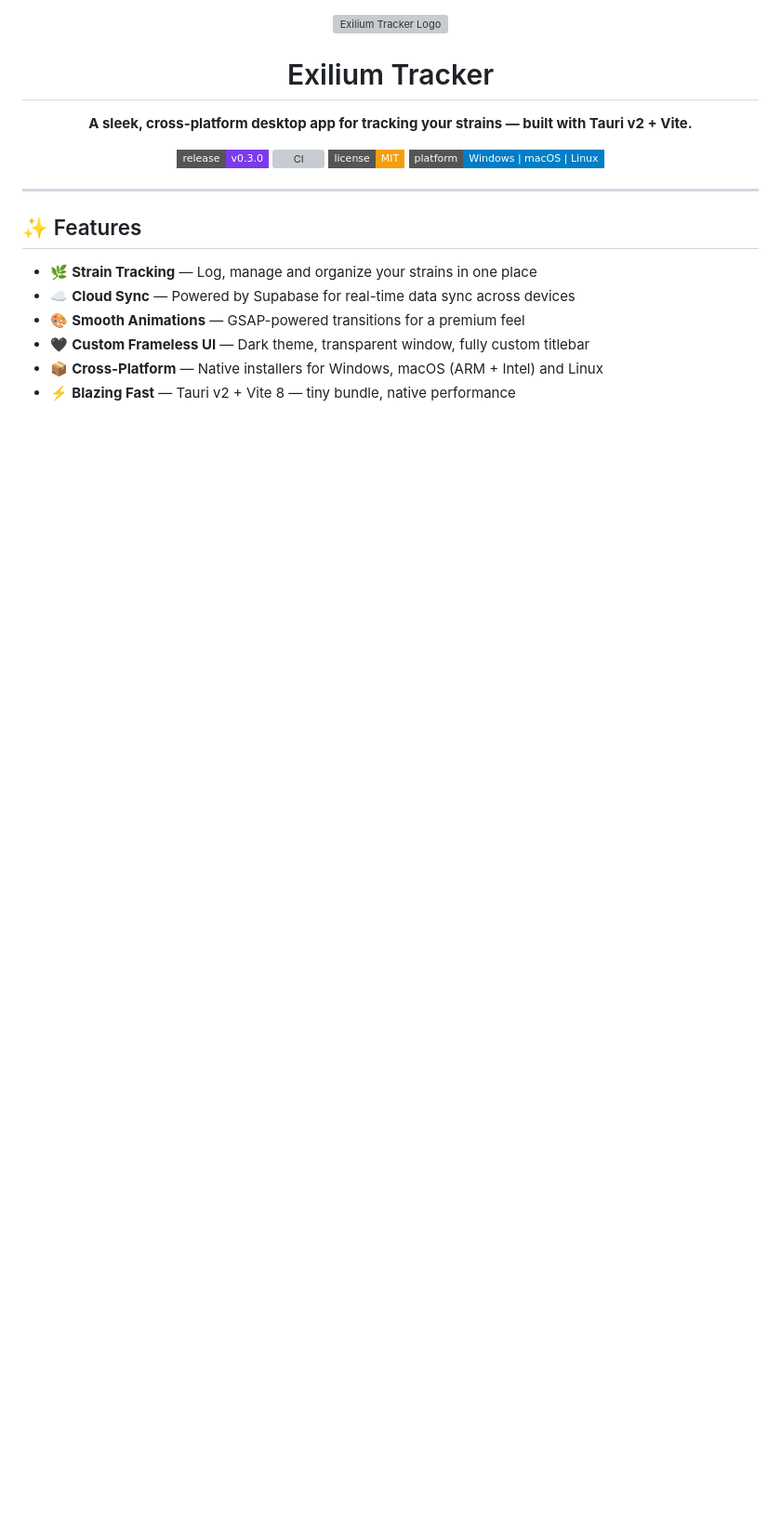
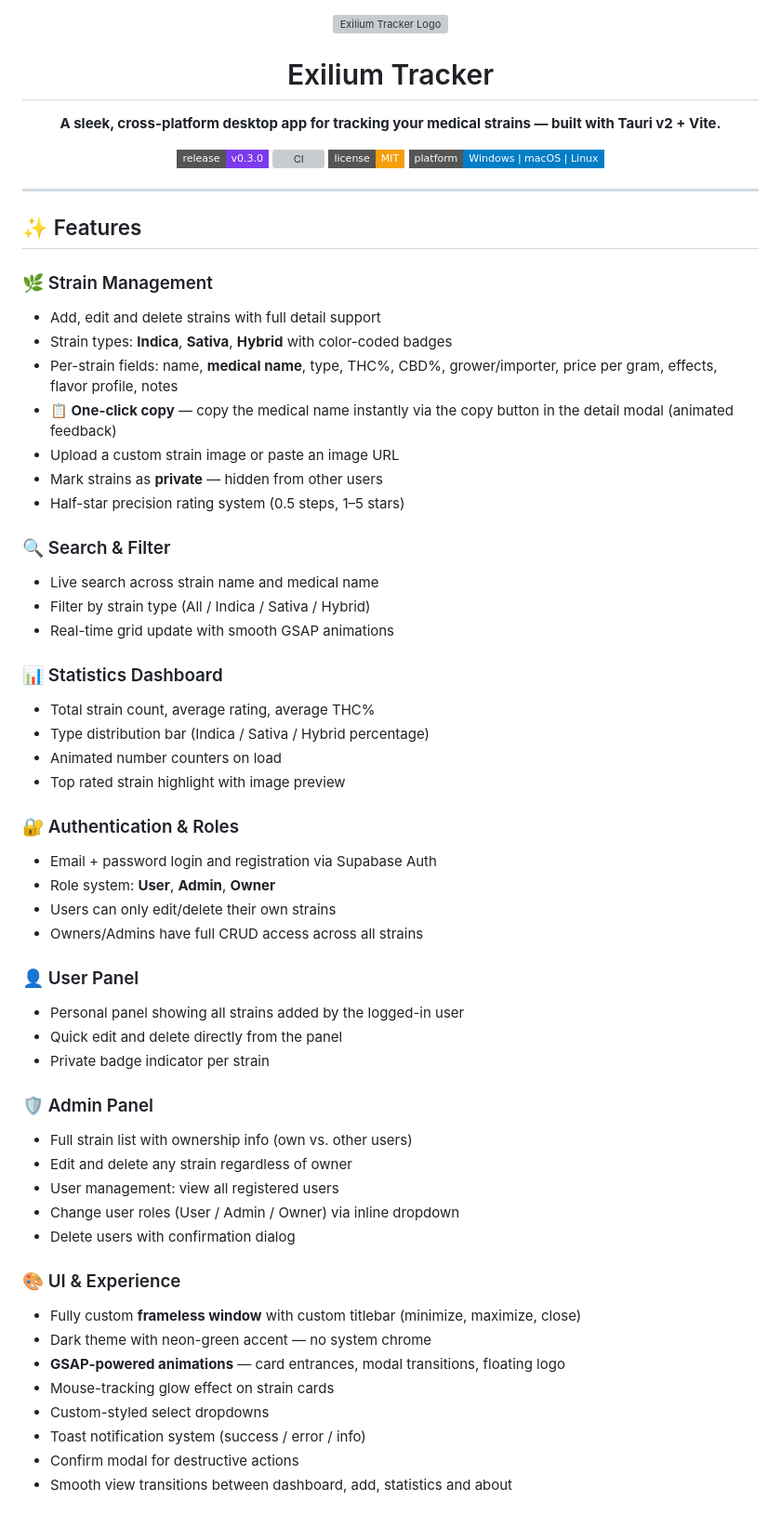
Before and after one commit to CRZX1337/exilium-tracker, a Markdown page: README.md, the part around one of its changes. Shown at 93% size. Rendered like a GitHub page; badges without logos; blank space fills up the shorter version; grey boxes are pictures that could not be loaded.

Commit message:
docs: update README for v0.3.0 with full feature list

```diff
--- a/README.md
+++ b/README.md
@@ -4,7 +4,7 @@
 
 # Exilium Tracker
 
-**A sleek, cross-platform desktop app for tracking your strains — built with Tauri v2 + Vite.**
+**A sleek, cross-platform desktop app for tracking your medical strains — built with Tauri v2 + Vite.**
 
 [![Release](https://img.shields.io/badge/release-v0.3.0-7c3aed?style=flat-square)](https://github.com/CRZX1337/exilium-tracker/releases/latest)
 [![CI](https://img.shields.io/github/actions/workflow/status/CRZX1337/exilium-tracker/ci.yml?style=flat-square&label=CI&color=10b981)](https://github.com/CRZX1337/exilium-tracker/actions)
@@ -17,9 +17,51 @@
 
 ## ✨ Features
 
-- 🌿 **Strain Tracking** — Log, manage and organize your strains in one place
-- ☁️ **Cloud Sync** — Powered by Supabase for real-time data sync across devices
-- 🎨 **Smooth Animations** — GSAP-powered transitions for a premium feel
-- 🖤 **Custom Frameless UI** — Dark theme, transparent window, fully custom titlebar
-- 📦 **Cross-Platform** — Native installers for Windows, macOS (ARM + Intel) and Linux
-- ⚡ **Blazing Fast** — Tauri v2 + Vite 8 — tiny bundle, native performance
+### 🌿 Strain Management
+- Add, edit and delete strains with full detail support
+- Strain types: **Indica**, **Sativa**, **Hybrid** with color-coded badges
+- Per-strain fields: name, **medical name**, type, THC%, CBD%, grower/importer, price per gram, effects, flavor profile, notes
+- **📋 One-click copy** — copy the medical name instantly via the copy button in the detail modal (animated feedback)
+- Upload a custom strain image or paste an image URL
+- Mark strains as **private** — hidden from other users
+- Half-star precision rating system (0.5 steps, 1–5 stars)
+
+### 🔍 Search & Filter
+- Live search across strain name and medical name
+- Filter by strain type (All / Indica / Sativa / Hybrid)
+- Real-time grid update with smooth GSAP animations
+
+### 📊 Statistics Dashboard
+- Total strain count, average rating, average THC%
+- Type distribution bar (Indica / Sativa / Hybrid percentage)
+- Animated number counters on load
+- Top rated strain highlight with image preview
+
+### 🔐 Authentication & Roles
+- Email + password login and registration via Supabase Auth
+- Role system: **User**, **Admin**, **Owner**
+- Users can only edit/delete their own strains
+- Owners/Admins have full CRUD access across all strains
+
+### 👤 User Panel
+- Personal panel showing all strains added by the logged-in user
+- Quick edit and delete directly from the panel
+- Private badge indicator per strain
+
+### 🛡️ Admin Panel
+- Full strain list with ownership info (own vs. other users)
+- Edit and delete any strain regardless of owner
+- User management: view all registered users
+- Change user roles (User / Admin / Owner) via inline dropdown
+- Delete users with confirmation dialog
+
+### 🎨 UI & Experience
+- Fully custom **frameless window** with custom titlebar (minimize, maximize, close)
+- Dark theme with neon-green accent — no system chrome
+- **GSAP-powered animations** — card entrances, modal transitions, floating logo
+- Mouse-tracking glow effect on strain cards
+- Custom-styled select dropdowns
+- Toast notification system (success / error / info)
+- Confirm modal for destructive actions
+- Smooth view transitions between dashboard, add, statistics and about
+
```
Also changed, not shown: other parts of README.md (+16 -4 lines).
